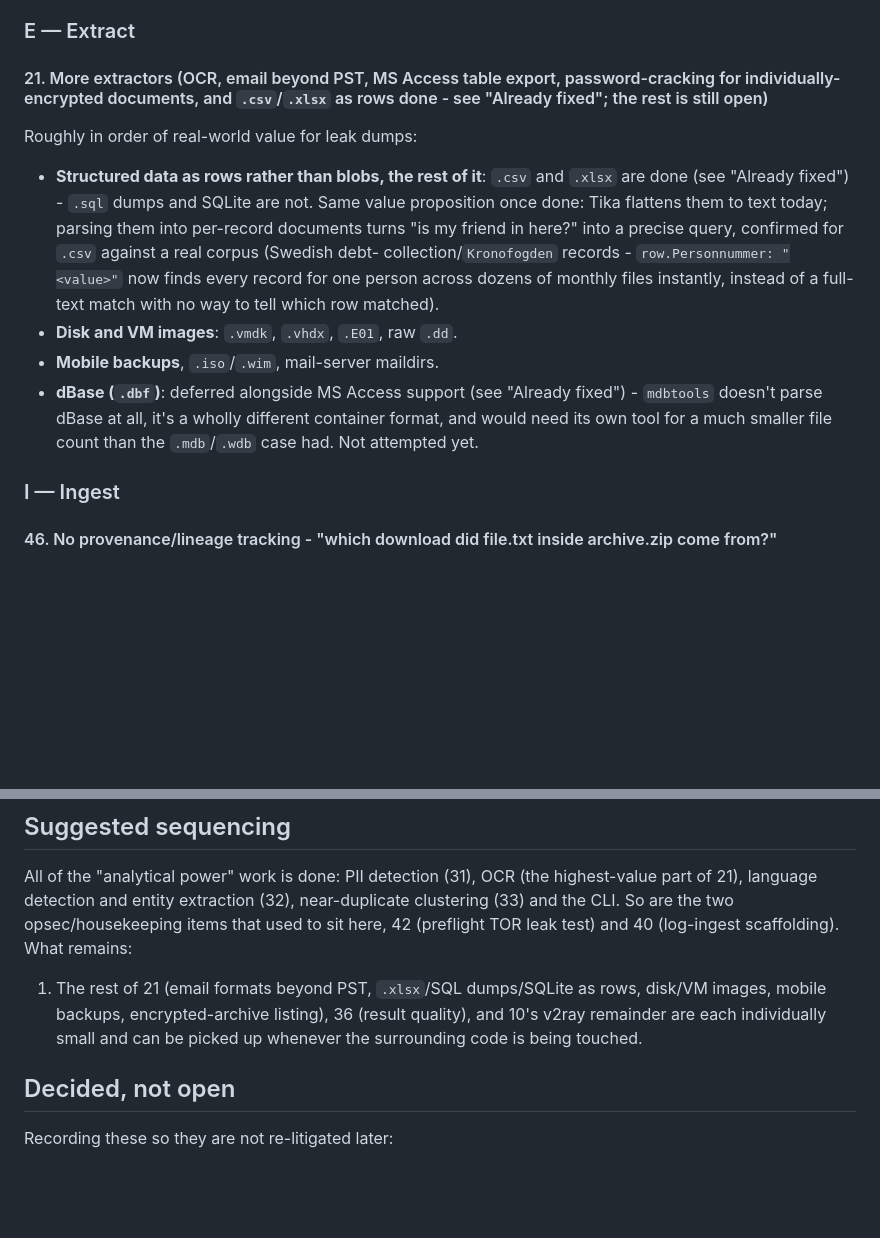
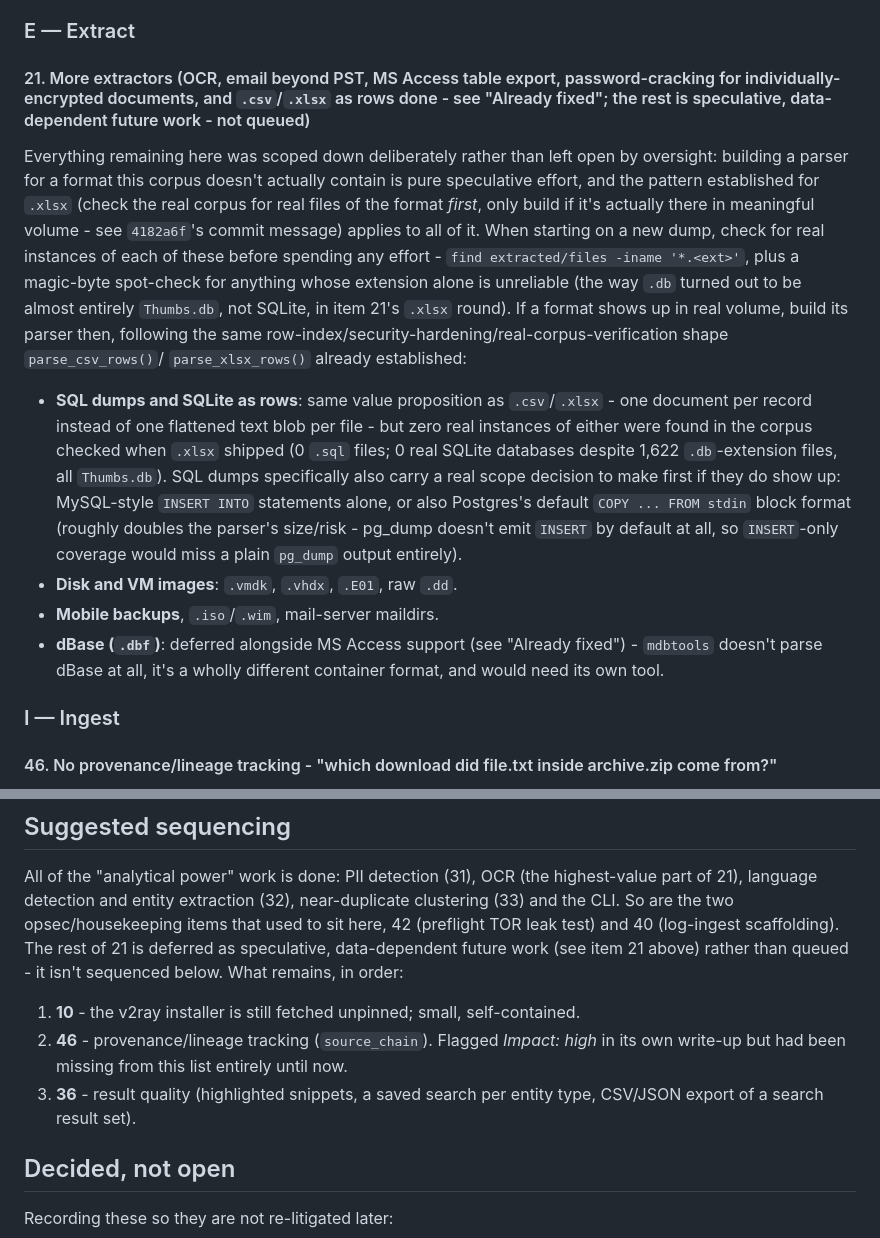
Before and after one commit to reuteras/DEIS, a Markdown page: docs/IMPROVEMENTS.md, 2 parts joined by grey strips. GitHub-like rendering; blank space fills up the shorter version.

Commit message:
Rewrite item 21's remainder as data-dependent future work
Building a parser for a format the corpus doesn't actually contain is
pure speculative effort - the .xlsx round already established the
right process (check the real corpus for real files first, only build
if it's actually there), so apply that same framing to what's left
instead of carrying it as an open, queued backlog item. Also updates
Suggested sequencing to the agreed order: 10, then 46, then 36 - and
surfaces that 46 had been missing from that list entirely despite its
own Impact: high note.

```diff
--- a/docs/IMPROVEMENTS.md
+++ b/docs/IMPROVEMENTS.md
@@ -67,22 +67,33 @@ from — that has not been touched. *Effort: M.*
 
 ### E — Extract
 
-#### 21. More extractors (OCR, email beyond PST, MS Access table export, password-cracking for individually-encrypted documents, and `.csv`/`.xlsx` as rows done - see "Already fixed"; the rest is still open)
+#### 21. More extractors (OCR, email beyond PST, MS Access table export, password-cracking for individually-encrypted documents, and `.csv`/`.xlsx` as rows done - see "Already fixed"; the rest is speculative, data-dependent future work - not queued)
 
-Roughly in order of real-world value for leak dumps:
+Everything remaining here was scoped down deliberately rather than left open by oversight:
+building a parser for a format this corpus doesn't actually contain is pure speculative
+effort, and the pattern established for `.xlsx` (check the real corpus for real files of the
+format *first*, only build if it's actually there in meaningful volume - see `4182a6f`'s
+commit message) applies to all of it. When starting on a new dump, check for real instances of
+each of these before spending any effort - `find extracted/files -iname '*.<ext>'`, plus a
+magic-byte spot-check for anything whose extension alone is unreliable (the way `.db` turned
+out to be almost entirely `Thumbs.db`, not SQLite, in item 21's `.xlsx` round). If a format
+shows up in real volume, build its parser then, following the same
+row-index/security-hardening/real-corpus-verification shape `parse_csv_rows()`/
+`parse_xlsx_rows()` already established:
 
-- **Structured data as rows rather than blobs, the rest of it**: `.csv` and `.xlsx` are done
-  (see "Already fixed") - `.sql` dumps and SQLite are not. Same value proposition once done:
-  Tika flattens them to text today; parsing them into per-record documents turns "is my friend
-  in here?" into a precise query, confirmed for `.csv` against a real corpus (Swedish debt-
-  collection/`Kronofogden` records - `row.Personnummer: "<value>"` now finds every record for
-  one person across dozens of monthly files instantly, instead of a full-text match with no
-  way to tell which row matched).
+- **SQL dumps and SQLite as rows**: same value proposition as `.csv`/`.xlsx` - one document
+  per record instead of one flattened text blob per file - but zero real instances of either
+  were found in the corpus checked when `.xlsx` shipped (0 `.sql` files; 0 real SQLite
+  databases despite 1,622 `.db`-extension files, all `Thumbs.db`). SQL dumps specifically also
+  carry a real scope decision to make first if they do show up: MySQL-style `INSERT INTO`
+  statements alone, or also Postgres's default `COPY ... FROM stdin` block format (roughly
+  doubles the parser's size/risk - pg_dump doesn't emit `INSERT` by default at all, so
+  `INSERT`-only coverage would miss a plain `pg_dump` output entirely).
 - **Disk and VM images**: `.vmdk`, `.vhdx`, `.E01`, raw `.dd`.
 - **Mobile backups**, `.iso`/`.wim`, mail-server maildirs.
 - **dBase (`.dbf`)**: deferred alongside MS Access support (see "Already fixed") - `mdbtools`
   doesn't parse dBase at all, it's a wholly different container format, and would need its own
-  tool for a much smaller file count than the `.mdb`/`.wdb` case had. Not attempted yet.
+  tool.
 
 ### I — Ingest
 
@@ -133,12 +144,14 @@ export of a result set as CSV or JSON for reporting back to whoever asked. *Effo
 All of the "analytical power" work is done: PII detection (31), OCR (the highest-value part of
 21), language detection and entity extraction (32), near-duplicate clustering (33) and the CLI.
 So are the two opsec/housekeeping items that used to sit here, 42 (preflight TOR leak test) and
-40 (log-ingest scaffolding). What remains:
+40 (log-ingest scaffolding). The rest of 21 is deferred as speculative, data-dependent future
+work (see item 21 above) rather than queued - it isn't sequenced below. What remains, in order:
 
-1. The rest of 21 (email formats beyond PST, `.xlsx`/SQL dumps/SQLite as rows, disk/VM images,
-    mobile backups, encrypted-archive listing), 36 (result quality), and 10's v2ray remainder
-    are each individually small and can be picked up whenever the surrounding code is being
-    touched.
+1. **10** - the v2ray installer is still fetched unpinned; small, self-contained.
+2. **46** - provenance/lineage tracking (`source_chain`). Flagged *Impact: high* in its own
+    write-up but had been missing from this list entirely until now.
+3. **36** - result quality (highlighted snippets, a saved search per entity type, CSV/JSON
+    export of a search result set).
 
 ## Decided, not open
 
```
